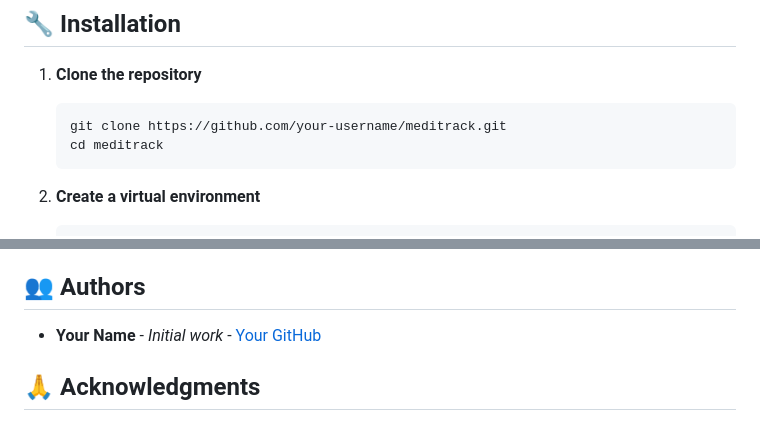
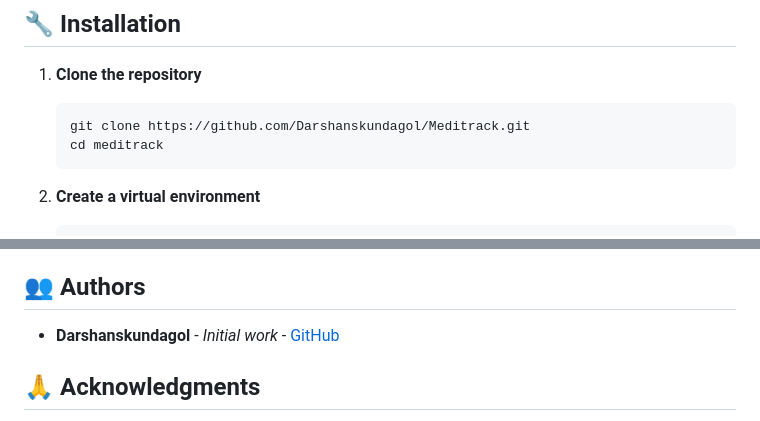
Before and after one commit to Darshanskundagol/MediTrack, a Markdown page: README.md, 2 parts joined by grey strips. GitHub-like rendering.

Commit message:
Update README with correct repository links

````diff
--- a/README.md
+++ b/README.md
@@ -56,7 +56,7 @@ MediTrack is a comprehensive web-based pharmacy inventory management system buil
 
 1. **Clone the repository**
    ```bash
-   git clone https://github.com/your-username/meditrack.git
+   git clone https://github.com/Darshanskundagol/Meditrack.git
    cd meditrack
    ```
 
@@ -198,7 +198,7 @@ This project is licensed under the MIT License - see the [LICENSE](LICENSE) file
 
 ## 👥 Authors
 
-- **Your Name** - *Initial work* - [Your GitHub](https://github.com/your-username)
+- **Darshanskundagol** - *Initial work* - [GitHub](https://github.com/Darshanskundagol)
 
 ## 🙏 Acknowledgments
 
````
